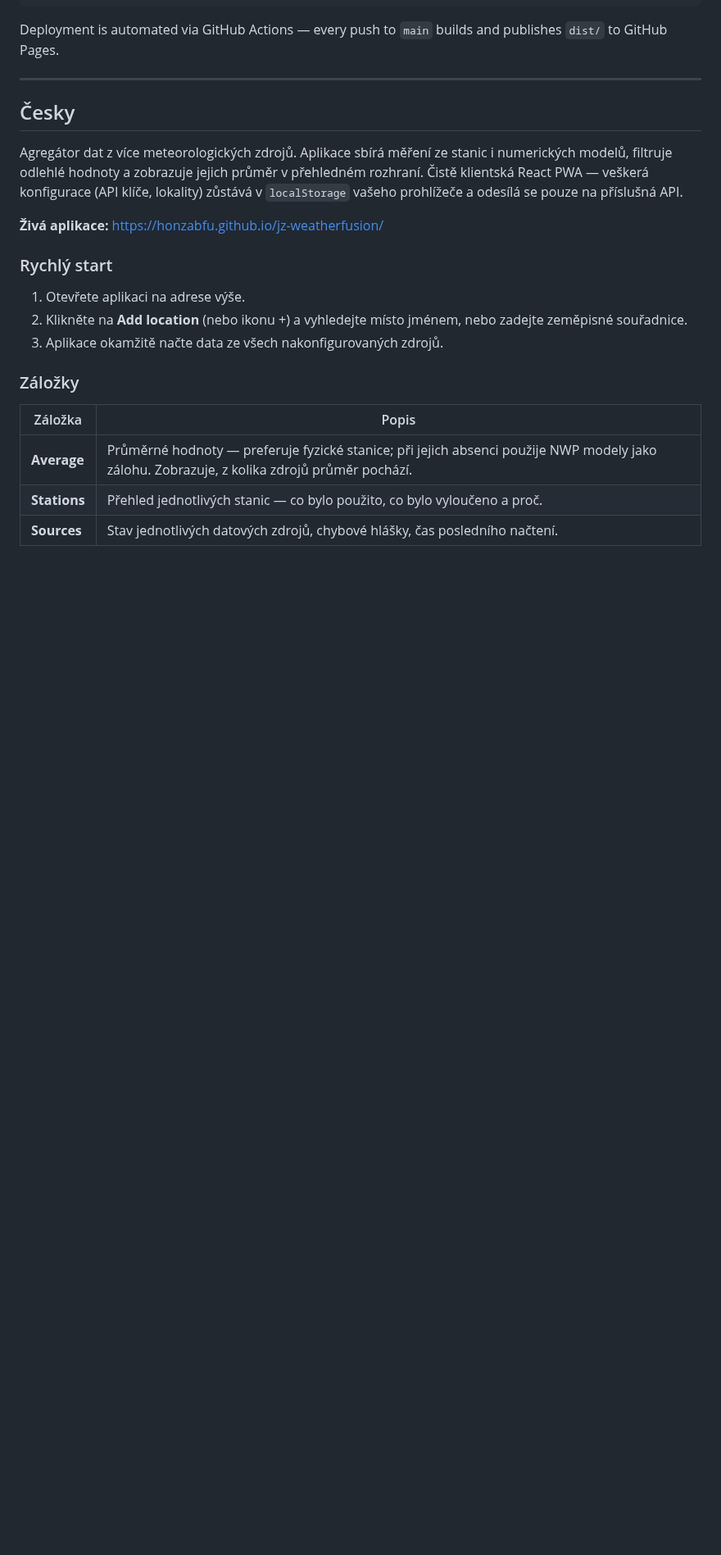
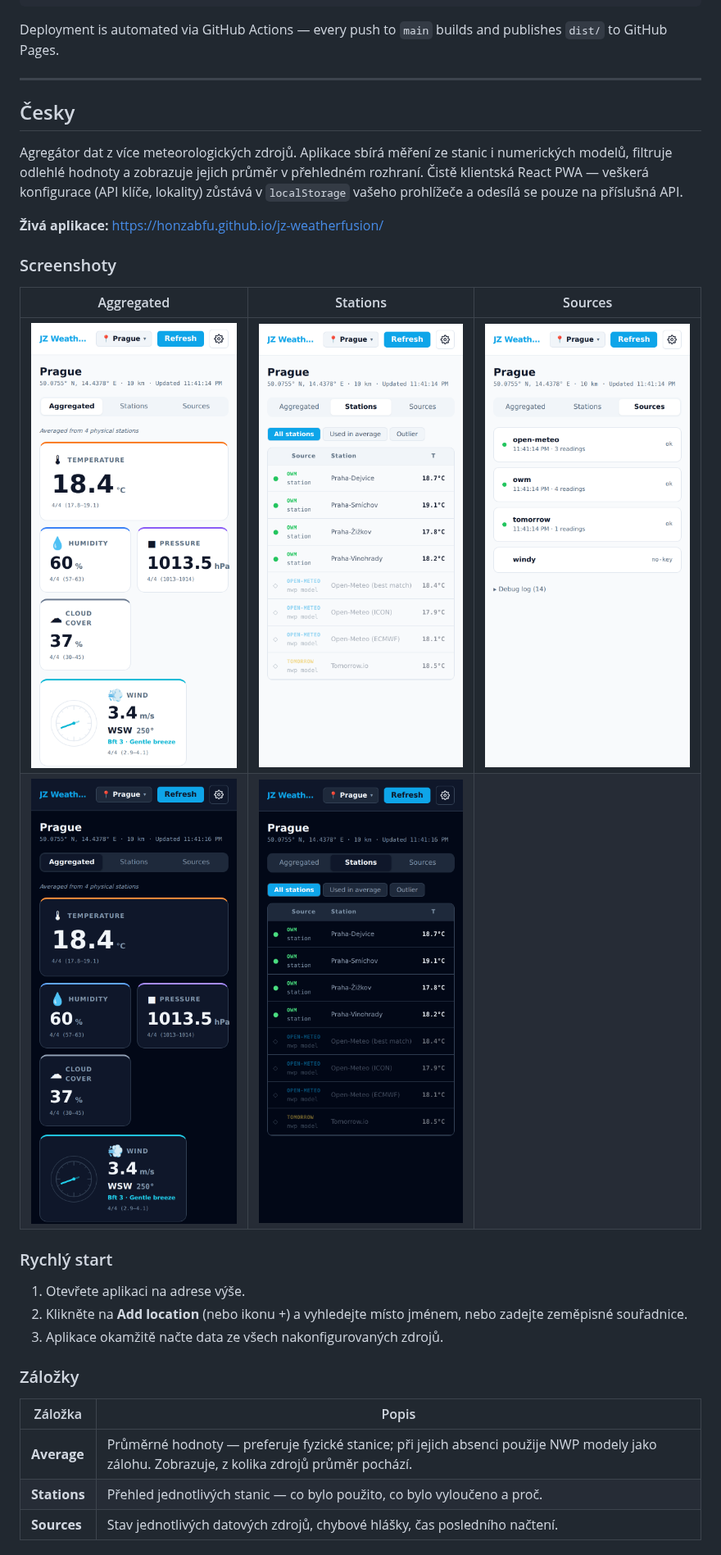
Before and after one commit to honzabfu/pws-aggregator, a Markdown page: README.md, the part around one of its changes. Shown at 82% size. GitHub-like rendering; pictures changed too: docs/screenshots/dark-aggregated.png (added), docs/screenshots/dark-stations.png (added), docs/screenshots/light-aggregated.png (added); blank space fills up the shorter version.

```diff
--- a/README.md
+++ b/README.md
@@ -111,6 +118,13 @@ Agregátor dat z více meteorologických zdrojů. Aplikace sbírá měření ze
 
 **Živá aplikace:** https://honzabfu.github.io/jz-weatherfusion/
 
+### Screenshoty
+
+| Aggregated | Stations | Sources |
+|:---:|:---:|:---:|
+| ![Aggregated — světlý](docs/screenshots/light-aggregated.png) | ![Stations — světlý](docs/screenshots/light-stations.png) | ![Sources — světlý](docs/screenshots/light-sources.png) |
+| ![Aggregated — tmavý](docs/screenshots/dark-aggregated.png) | ![Stations — tmavý](docs/screenshots/dark-stations.png) | |
+
 ### Rychlý start
 
 1. Otevřete aplikaci na adrese výše.
```
Also changed, not shown: other parts of README.md (+7 -0 lines).
